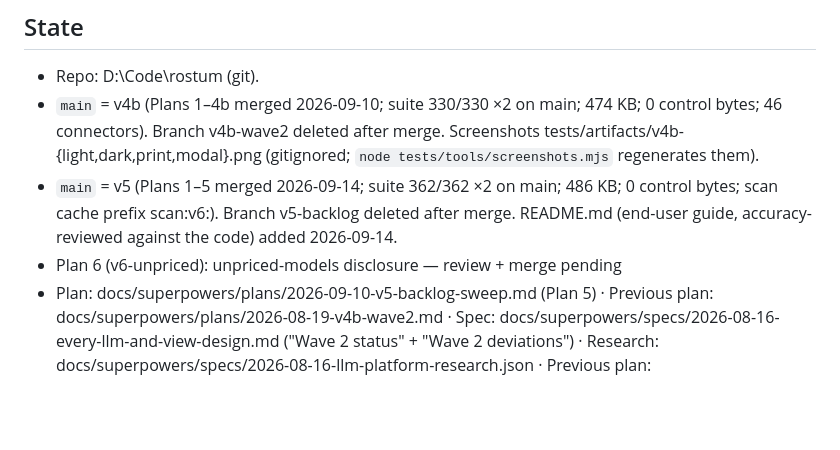
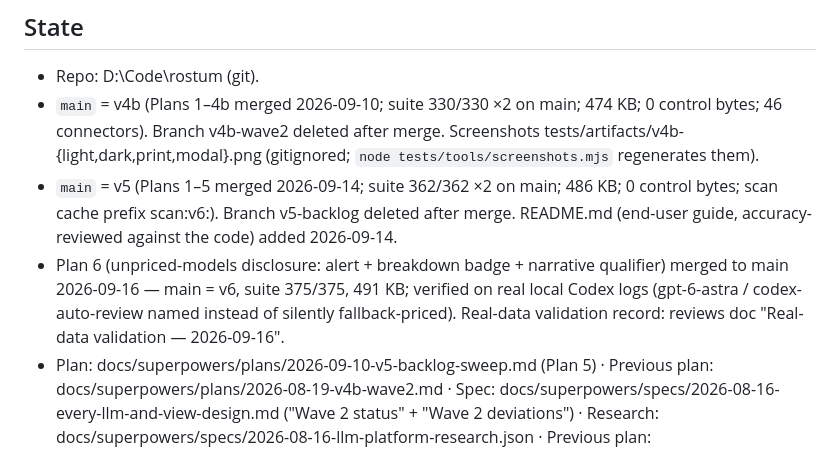
Before and after one commit to eng3alaa/ROSTUM-ai-usage-dashboard, a Markdown page: docs/superpowers/HANDOFF-2026-08-19.md, the part around one of its changes. GitHub-like rendering; blank space fills up the shorter version.

Commit message:
docs: handoff — Plan 6 merged (main = v6, 375 checks)

```diff
--- a/docs/superpowers/HANDOFF-2026-08-19.md
+++ b/docs/superpowers/HANDOFF-2026-08-19.md
@@ -4,7 +4,7 @@
 - Repo: D:\Code\rostum (git).
 - `main` = v4b (Plans 1–4b merged 2026-09-10; suite 330/330 ×2 on main; 474 KB; 0 control bytes; 46 connectors). Branch v4b-wave2 deleted after merge. Screenshots tests/artifacts/v4b-{light,dark,print,modal}.png (gitignored; `node tests/tools/screenshots.mjs` regenerates them).
 - `main` = v5 (Plans 1–5 merged 2026-09-14; suite 362/362 ×2 on main; 486 KB; 0 control bytes; scan cache prefix scan:v6:). Branch v5-backlog deleted after merge. README.md (end-user guide, accuracy-reviewed against the code) added 2026-09-14.
-- Plan 6 (v6-unpriced): unpriced-models disclosure — review + merge pending
+- Plan 6 (unpriced-models disclosure: alert + breakdown badge + narrative qualifier) merged to main 2026-09-16 — main = v6, suite 375/375, 491 KB; verified on real local Codex logs (gpt-6-astra / codex-auto-review named instead of silently fallback-priced). Real-data validation record: reviews doc "Real-data validation — 2026-09-16".
 - Plan: docs/superpowers/plans/2026-09-10-v5-backlog-sweep.md (Plan 5) · Previous plan: docs/superpowers/plans/2026-08-19-v4b-wave2.md · Spec: docs/superpowers/specs/2026-08-16-every-llm-and-view-design.md ("Wave 2 status" + "Wave 2 deviations") · Research: docs/superpowers/specs/2026-08-16-llm-platform-research.json · Previous plan: docs/superpowers/plans/2026-08-16-v4a-view-and-folder-logs.md
 
 ## What was in flight
```
Also changed, not shown: other parts of docs/superpowers/HANDOFF-2026-08-19.md (+1 -1 lines).
